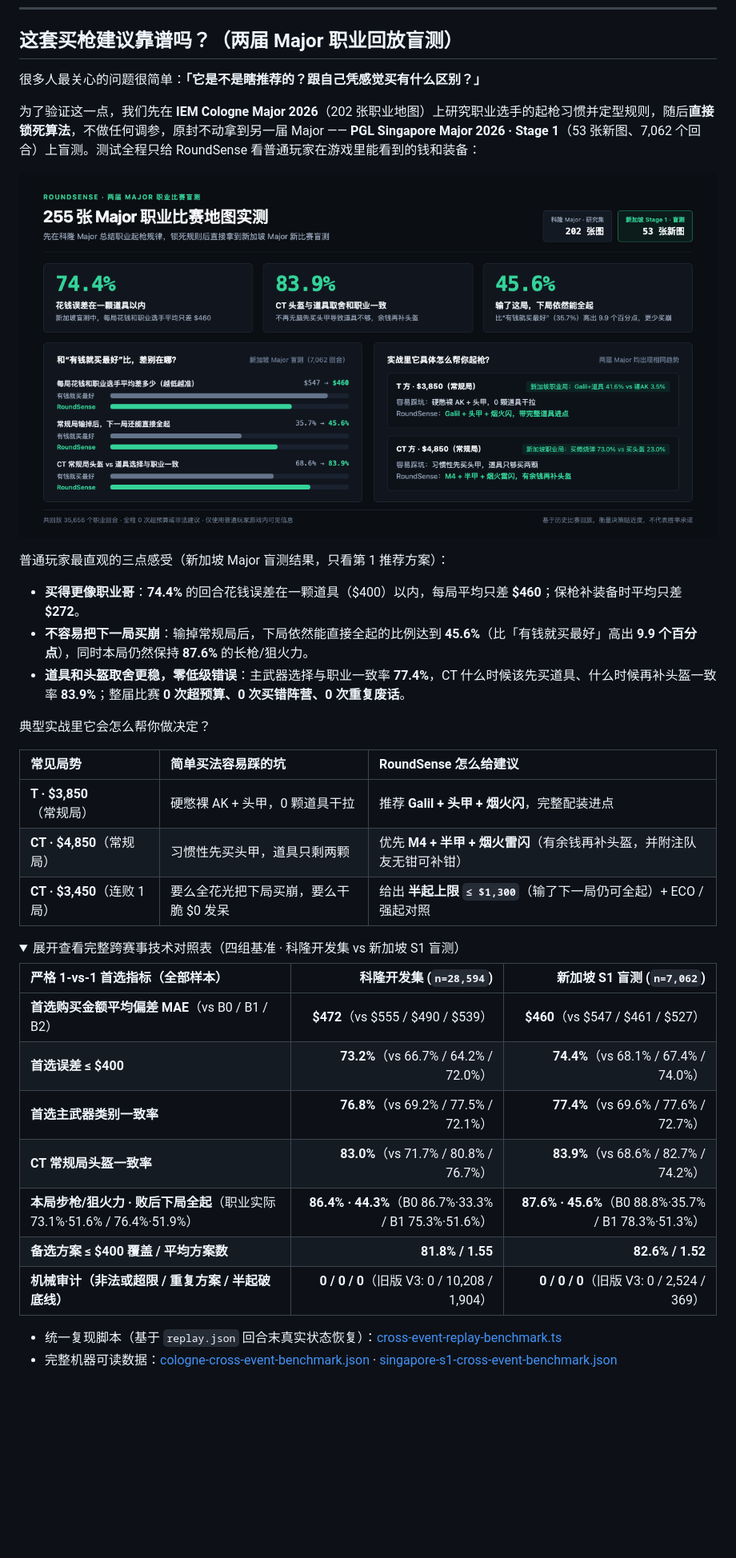
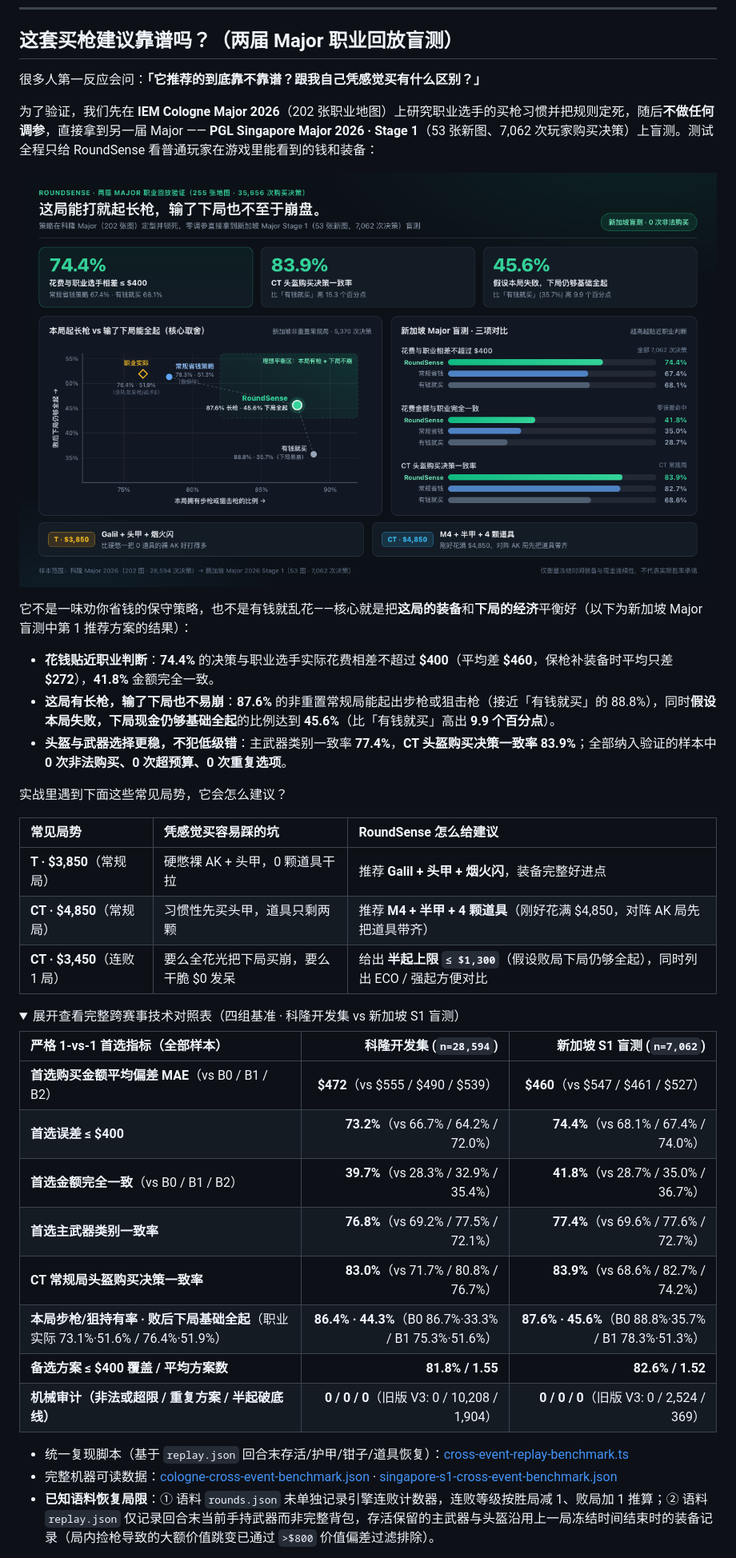
Before and after one commit to Starfie1d1272/cs2-roundsense, a Markdown page: README.md, the part around one of its changes. Shown at 80% size. GitHub-like rendering; pictures changed too: docs/assets/cross-event-validation.png; folded sections open; blank space fills up the shorter version.

```diff
--- a/README.md
+++ b/README.md
@@ -40,25 +40,25 @@
 
 ## 这套买枪建议靠谱吗？（两届 Major 职业回放盲测）
 
-很多人最关心的问题很简单：**「它是不是瞎推荐的？跟自己凭感觉买有什么区别？」**
+很多人第一反应会问：**「它推荐的到底靠不靠谱？跟我自己凭感觉买有什么区别？」**
 
-为了验证这一点，我们先在 **IEM Cologne Major 2026**（202 张职业地图）上研究职业选手的起枪习惯并定型规则，随后**直接锁死算法**，不做任何调参，原封不动拿到另一届 Major —— **PGL Singapore Major 2026 · Stage 1**（53 张新图、7,062 个回合）上盲测。测试全程只给 RoundSense 看普通玩家在游戏里能看到的钱和装备：
+为了验证，我们先在 **IEM Cologne Major 2026**（202 张职业地图）上研究职业选手的买枪习惯并把规则定死，随后**不做任何调参**，直接拿到另一届 Major —— **PGL Singapore Major 2026 · Stage 1**（53 张新图、7,062 次玩家购买决策）上盲测。测试全程只给 RoundSense 看普通玩家在游戏里能看到的钱和装备：
 
 ![RoundSense 两届 Major 职业回放盲测（科隆 vs 新加坡 Stage 1）](docs/assets/cross-event-validation.png)
 
-普通玩家最直观的三点感受（新加坡 Major 盲测结果，只看第 1 推荐方案）：
+它不是一味劝你省钱的保守策略，也不是有钱就乱花——核心就是把**这局的装备**和**下局的经济**平衡好（以下为新加坡 Major 盲测中第 1 推荐方案的结果）：
 
-- **买得更像职业哥**：**74.4%** 的回合花钱误差在一颗道具（$400）以内，每局平均只差 **$460**；保枪补装备时平均只差 **$272**。
-- **不容易把下一局买崩**：输掉常规局后，下局依然能直接全起的比例达到 **45.6%**（比「有钱就买最好」高出 **9.9 个百分点**），同时本局仍然保持 **87.6%** 的长枪/狙火力。
-- **道具和头盔取舍更稳，零低级错误**：主武器选择与职业一致率 **77.4%**，CT 什么时候该先买道具、什么时候再补头盔一致率 **83.9%**；整届比赛 **0 次超预算、0 次买错阵营、0 次重复废话**。
+- **花钱贴近职业判断**：**74.4%** 的决策与职业选手实际花费相差不超过 **$400**（平均差 **$460**，保枪补装备时平均只差 **$272**），**41.8%** 金额完全一致。
+- **这局有长枪，输了下局也不易崩**：**87.6%** 的非重置常规局能起出步枪或狙击枪（接近「有钱就买」的 88.8%），同时**假设本局失败，下局现金仍够基础全起**的比例达到 **45.6%**（比「有钱就买」高出 **9.9 个百分点**）。
+- **头盔与武器选择更稳，不犯低级错**：主武器类别一致率 **77.4%**，**CT 头盔购买决策一致率 83.9%**；全部纳入验证的样本中 **0 次非法购买、0 次超预算、0 次重复选项**。
 
-典型实战里它会怎么帮你做决定？
+实战里遇到下面这些常见局势，它会怎么建议？
 
-| 常见局势 | 简单买法容易踩的坑 | RoundSense 怎么给建议 |
+| 常见局势 | 凭感觉买容易踩的坑 | RoundSense 怎么给建议 |
 | :--- | :--- | :--- |
-| **T · $3,850**（常规局） | 硬憋裸 AK + 头甲，0 颗道具干拉 | 推荐 **Galil + 头甲 + 烟火闪**，完整配装进点 |
-| **CT · $4,850**（常规局） | 习惯性先买头甲，道具只剩两颗 | 优先 **M4 + 半甲 + 烟火雷闪**（有余钱再补头盔，并附注队友无钳可补钳） |
-| **CT · $3,450**（连败 1 局） | 要么全花光把下局买崩，要么干脆 $0 发呆 | 给出 **半起上限 `≤ $1,300`**（输了下一局仍可全起）+ ECO / 强起对照 |
+| **T · $3,850**（常规局） | 硬憋裸 AK + 头甲，0 颗道具干拉 | 推荐 **Galil + 头甲 + 烟火闪**，装备完整好进点 |
+| **CT · $4,850**（常规局） | 习惯性先买头甲，道具只剩两颗 | 推荐 **M4 + 半甲 + 4 颗道具**（刚好花满 $4,850，对阵 AK 局先把道具带齐） |
+| **CT · $3,450**（连败 1 局） | 要么全花光把下局买崩，要么干脆 $0 发呆 | 给出 **半起上限 `≤ $1,300`**（假设败局下局仍够全起），同时列出 ECO / 强起方便对比 |
 
 <details>
 <summary>展开查看完整跨赛事技术对照表（四组基准 · 科隆开发集 vs 新加坡 S1 盲测）</summary>
@@ -67,14 +67,16 @@
 | :--- | ---: | ---: |
 | **首选购买金额平均偏差 MAE**（vs B0 / B1 / B2） | **$472**（vs $555 / $490 / $539） | **$460**（vs $547 / $461 / $527） |
 | **首选误差 ≤ $400** | **73.2%**（vs 66.7% / 64.2% / 72.0%） | **74.4%**（vs 68.1% / 67.4% / 74.0%） |
+| **首选金额完全一致**（vs B0 / B1 / B2） | **39.7%**（vs 28.3% / 32.9% / 35.4%） | **41.8%**（vs 28.7% / 35.0% / 36.7%） |
 | **首选主武器类别一致率** | **76.8%**（vs 69.2% / 77.5% / 72.1%） | **77.4%**（vs 69.6% / 77.6% / 72.7%） |
-| **CT 常规局头盔一致率** | **83.0%**（vs 71.7% / 80.8% / 76.7%） | **83.9%**（vs 68.6% / 82.7% / 74.2%） |
-| **本局步枪/狙火力 · 败后下局全起**（职业实际 73.1%·51.6% / 76.4%·51.9%） | **86.4% · 44.3%**（B0 86.7%·33.3% / B1 75.3%·51.6%） | **87.6% · 45.6%**（B0 88.8%·35.7% / B1 78.3%·51.3%） |
+| **CT 常规局头盔购买决策一致率** | **83.0%**（vs 71.7% / 80.8% / 76.7%） | **83.9%**（vs 68.6% / 82.7% / 74.2%） |
+| **本局步枪/狙持有率 · 败后下局基础全起**（职业实际 73.1%·51.6% / 76.4%·51.9%） | **86.4% · 44.3%**（B0 86.7%·33.3% / B1 75.3%·51.6%） | **87.6% · 45.6%**（B0 88.8%·35.7% / B1 78.3%·51.3%） |
 | **备选方案 ≤ $400 覆盖 / 平均方案数** | **81.8% / 1.55** | **82.6% / 1.52** |
 | **机械审计（非法或超限 / 重复方案 / 半起破底线）** | **0 / 0 / 0**（旧版 V3: 0 / 10,208 / 1,904） | **0 / 0 / 0**（旧版 V3: 0 / 2,524 / 369） |
 
-- 统一复现脚本（基于 `replay.json` 回合末真实状态恢复）：[cross-event-replay-benchmark.ts](scripts/cross-event-replay-benchmark.ts)
+- 统一复现脚本（基于 `replay.json` 回合末存活/护甲/钳子/道具恢复）：[cross-event-replay-benchmark.ts](scripts/cross-event-replay-benchmark.ts)
 - 完整机器可读数据：[cologne-cross-event-benchmark.json](docs/data/cologne-cross-event-benchmark.json) · [singapore-s1-cross-event-benchmark.json](docs/data/singapore-s1-cross-event-benchmark.json)
+- **已知语料恢复局限**：① 语料 `rounds.json` 未单独记录引擎连败计数器，连败等级按胜局减 1、败局加 1 推算；② 语料 `replay.json` 仅记录回合末当前手持武器而非完整背包，存活保留的主武器与头盔沿用上一局冻结时间结束时的装备记录（局内捡枪导致的大额价值跳变已通过 `>$800` 价值偏差过滤排除）。
 
 </details>
 
```
Also changed, not shown: other parts of README.md (+11 -11 lines), README.en.md (+14 -12 lines), 1 other file.
